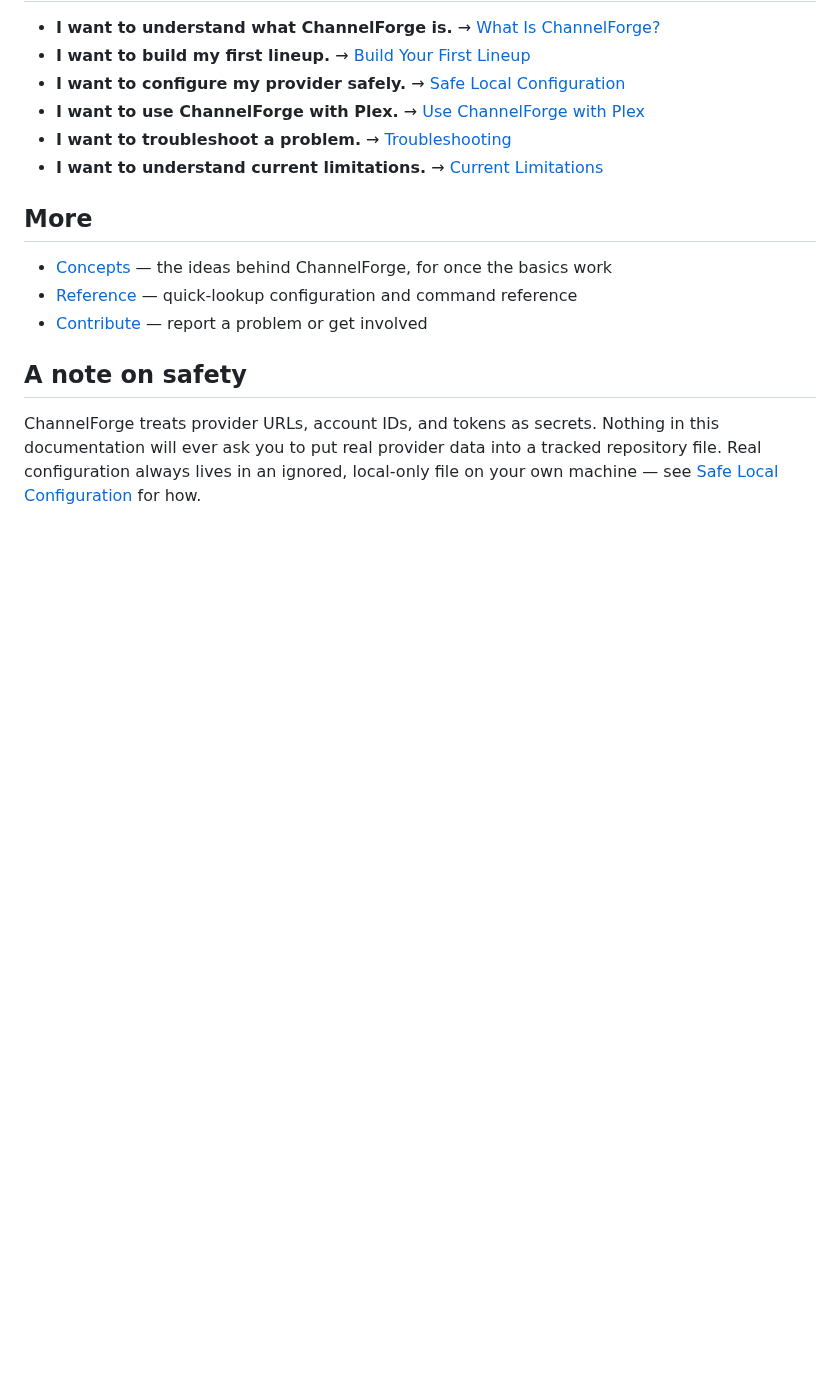
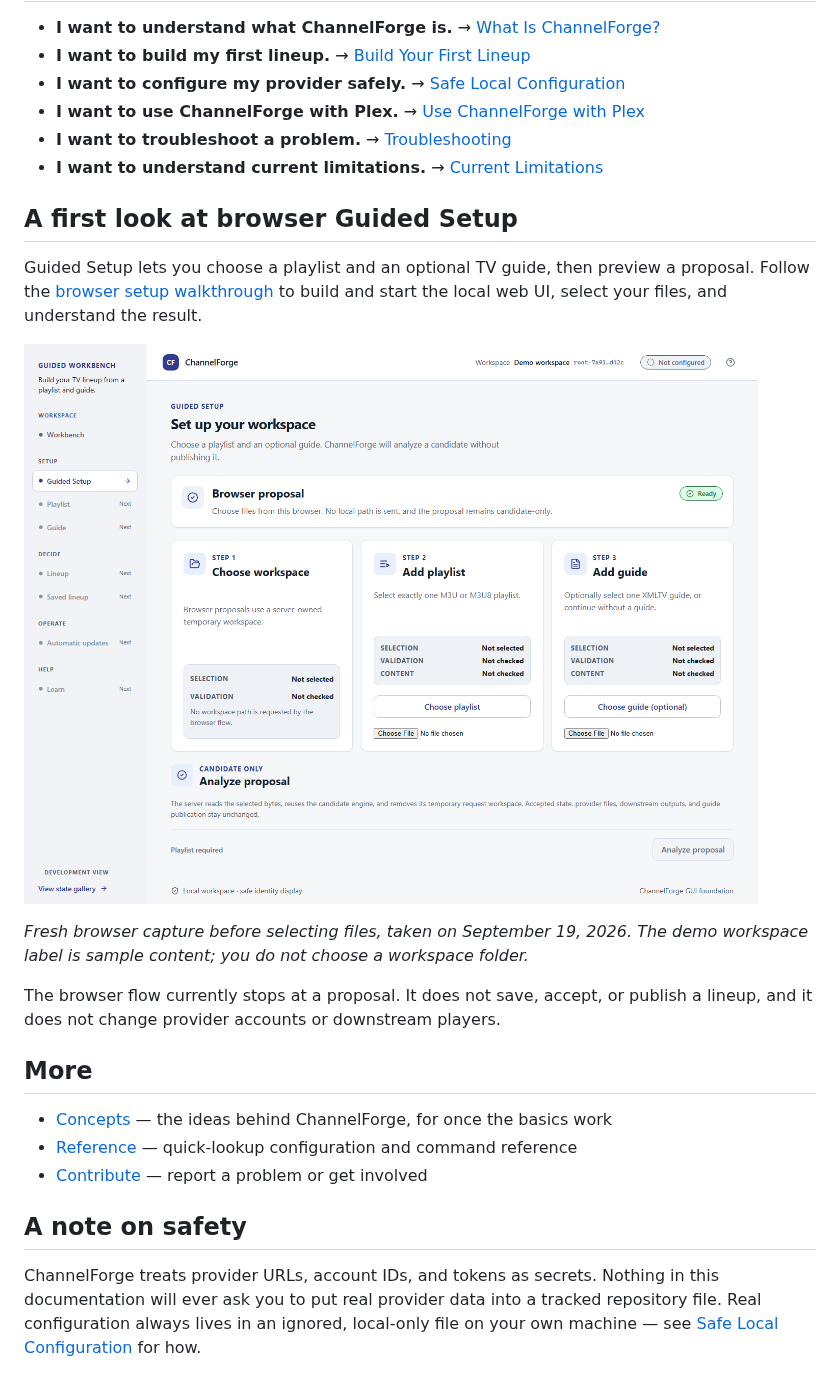
Before and after one commit to Jumpstile/ChannelForge, a Markdown page: docs/user/Home.md, the part around the change. GitHub-like rendering; pictures changed too: docs/assets/browser-guided-setup.png (added); blank space fills up the shorter version.

```diff
--- a/docs/user/Home.md
+++ b/docs/user/Home.md
@@ -15,6 +15,20 @@ ChannelForge turns provider playlists, guide data, and local rules into a determ
 - **I want to troubleshoot a problem.** → [Troubleshooting](TROUBLESHOOTING.md)
 - **I want to understand current limitations.** → [Current Limitations](CURRENT_LIMITATIONS.md)
 
+## A first look at browser Guided Setup
+
+Guided Setup lets you choose a playlist and an optional TV guide, then preview
+a proposal. Follow the [browser setup walkthrough](Build-Your-First-Lineup.md#browser-guided-setup-proposal)
+to build and start the local web UI, select your files, and understand the result.
+
+![Browser Guided Setup with a required playlist, an optional guide, and Analyze proposal](../assets/browser-guided-setup.png)
+
+*Fresh browser capture before selecting files, taken on September 19, 2026. The
+demo workspace label is sample content; you do not choose a workspace folder.*
+
+The browser flow currently stops at a proposal. It does not save, accept, or
+publish a lineup, and it does not change provider accounts or downstream players.
+
 ## More
 
 - [Concepts](Concepts/README.md) — the ideas behind ChannelForge, for once the basics work
```
Also changed, not shown: README.md (+22 -0 lines), docs/assets/README.md (added, +56 -0 lines), docs/user/Build-Your-First-Lineup.md (+22 -0 lines), docs/assets/browser-guided-setup-proposal.png (added).
